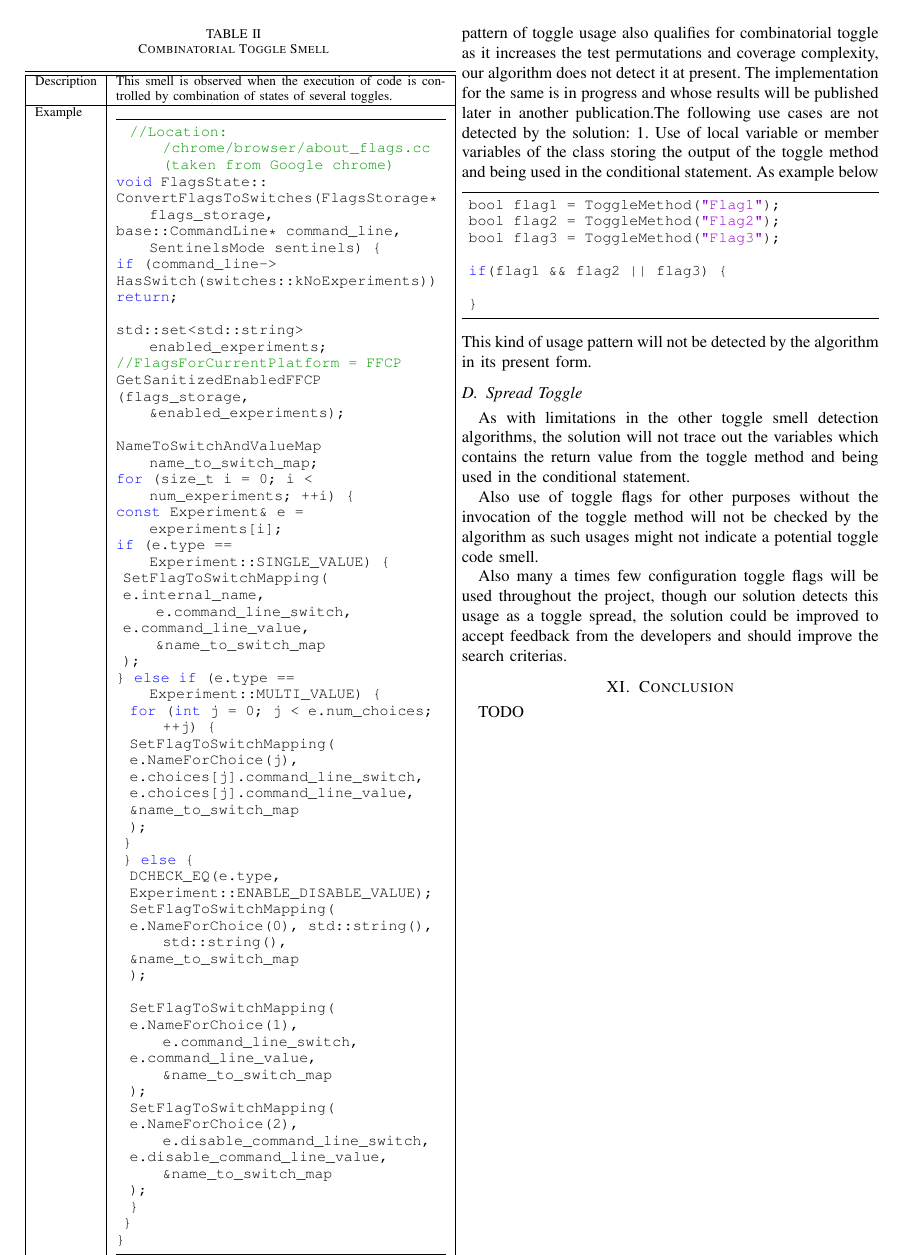
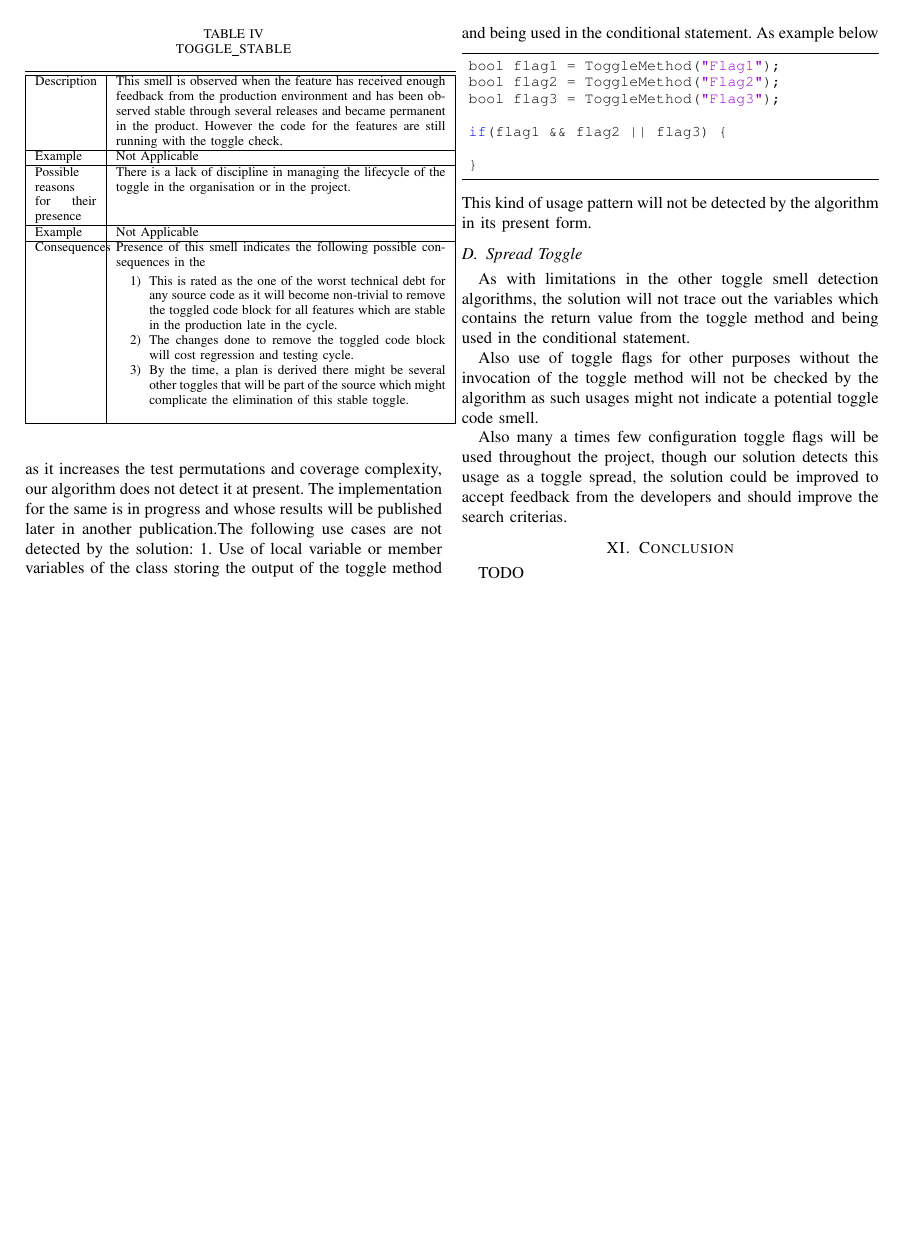
Before and after one commit to dharanikumarp/tsd, a LaTeX paper (paper/paper.tex): page 8 of 8 before the commit and page 9 of 9 after it. The pictures show the PDF file paper/paper.pdf that the author committed with the source.

Commit message:
add the TOGGLE_STABLE and Mix Toggle

```diff
--- a/paper/paper.tex
+++ b/paper/paper.tex
@@ -356,3 +356,14 @@ if (e.type == Experiment::SINGLE_VALUE) {
 \label{table:chrome-dir-data}
 \end{table}
 
+\subsection{Mix of Compile time and run-time toggles)}
+
+\begin{table}[ht]
+\caption{TOGGLE\_MIX}
+\centering
+\begin{tabular}{|p{1.5cm}|p{7cm}|}
+ \hline\hline
+ Description & This smell is observed when the source code uses multiple techniques to manage toggles. One such usage is to combine compile time (\#define, \#ifndef) along with run time toggles.  \\ \hline
+
+ Example &
+ \begin{lstlisting}
@@ -358,0 +373,4 @@ if (e.type == Experiment::SINGLE_VALUE) {
+// profiles.
+#if !defined(DISABLE_NACL)
+process_type == switches::kNaClLoaderProcess ||
+#endif
@@ -358,0 +380,33 @@ if (e.type == Experiment::SINGLE_VALUE) {
+#endif
+process_type == switches::kRendererProcess ||
+process_type == switches::kUtilityProcess;
+}
+ \end{lstlisting}
+
+ \\ \hline
+
+Possible reasons for their presence &
+\begin{enumerate}
+	\item This is in general observed when the code is based on compiled languages where conditional compilation prevents unnecessary changes from being included into the target binary (to reduce size). But unfortunately within those statements the feature toggle statements are also included.
+\end{enumerate}
+ \\ \hline
+ Consequences &
+ Presence of this smell indicates the following possible consequences
+ \begin{enumerate}
+	\item Cost of testing will increase so as to cover all the code paths with different binary versions.
+\end{enumerate}
+ \\ \hline
+
+ Detection & TBD \\ \hline
+\end{tabular}
+\label{table:chrome-dir-data}
+\end{table}
+
+\subsection{TOGGLE\_STABLE (Stable Toggles)}
+
+\begin{table}[ht]
+\caption{TOGGLE\_STABLE}
+\centering
+\begin{tabular}{|p{1.3cm}|p{7cm}|}
+ \hline\hline
+ Description & This smell is observed when the feature has received enough feedback from the production environment and has been observed stable through several releases and became permanent in the product. However the code for the features are still running with the toggle check.  \\ \hline
@@ -359,3 +418,15 @@ if (e.type == Experiment::SINGLE_VALUE) {
+\begin{enumerate}
+	\item This is rated as the one of the worst technical debt for any source code as it will become non-trivial to remove the toggled code block for all features which are stable in the production late in the cycle.
+\item The changes done to remove the toggled code block will cost regression and testing cycle.
+\item By the time, a plan is derived there might be several other toggles that will be part of the source which might complicate the elimination of this stable toggle.
+\end{enumerate}
+\\ \hline
+
+\end{tabular}
+\label{table:chrome-dir-data}
+\end{table}
+
+
 
 \section{Our Approach}
 \label{Methodology and Implimentation}
```
Also changed, not shown: paper/paper.pdf, paper/paper.tex (11 more changed lines).
